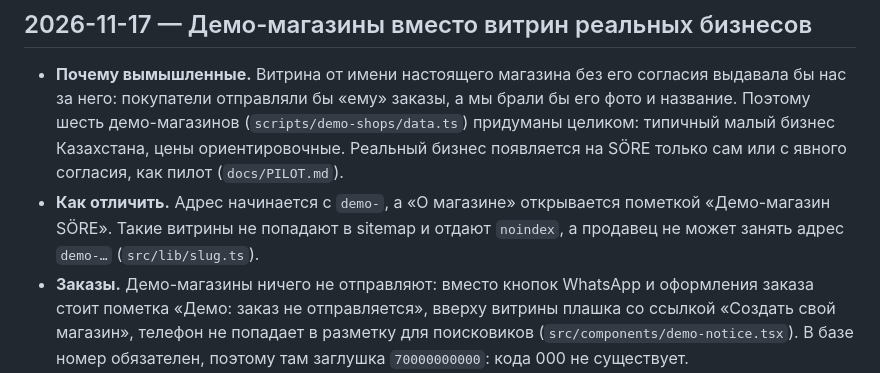
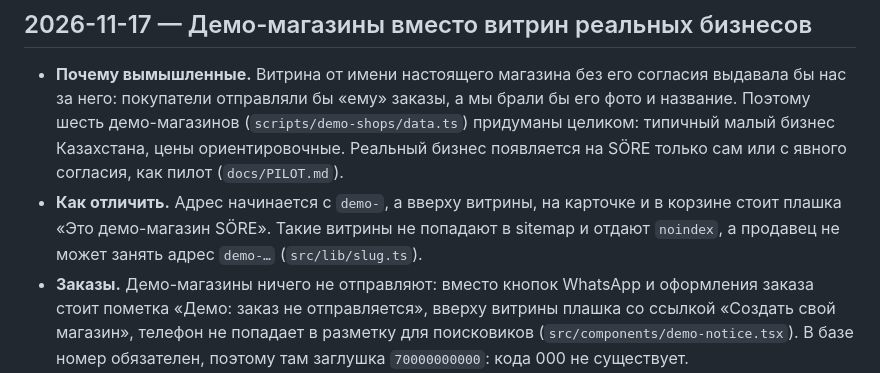
Before and after one commit to temirkhanerbolatovich-coder/sore, a Markdown page: docs/DECISIONS.md, the part around the change. Drawn GitHub-style.

```diff
--- a/docs/DECISIONS.md
+++ b/docs/DECISIONS.md
@@ -162,6 +162,6 @@ Onest поставляется из установленного @fontsource/one
 ## 2026-11-17 — Демо-магазины вместо витрин реальных бизнесов
 
 - **Почему вымышленные.** Витрина от имени настоящего магазина без его согласия выдавала бы нас за него: покупатели отправляли бы «ему» заказы, а мы брали бы его фото и название. Поэтому шесть демо-магазинов (`scripts/demo-shops/data.ts`) придуманы целиком: типичный малый бизнес Казахстана, цены ориентировочные. Реальный бизнес появляется на SÖRE только сам или с явного согласия, как пилот (`docs/PILOT.md`).
-- **Как отличить.** Адрес начинается с `demo-`, а «О магазине» открывается пометкой «Демо-магазин SÖRE». Такие витрины не попадают в sitemap и отдают `noindex`, а продавец не может занять адрес `demo-…` (`src/lib/slug.ts`).
+- **Как отличить.** Адрес начинается с `demo-`, а вверху витрины, на карточке и в корзине стоит плашка «Это демо-магазин SÖRE». Такие витрины не попадают в sitemap и отдают `noindex`, а продавец не может занять адрес `demo-…` (`src/lib/slug.ts`).
 - **Заказы.** Демо-магазины ничего не отправляют: вместо кнопок WhatsApp и оформления заказа стоит пометка «Демо: заказ не отправляется», вверху витрины плашка со ссылкой «Создать свой магазин», телефон не попадает в разметку для поисковиков (`src/components/demo-notice.tsx`). В базе номер обязателен, поэтому там заглушка `70000000000`: кода 000 не существует.
 - **Фото.** Со стока Pexels: лицензия разрешает бесплатное использование, в том числе коммерческое, без указания автора. Выбраны снимки без чужих брендов на упаковке. В репозитории хранится только адрес фото, скрипт скачивает его при запуске и обрезает в квадрат. Если Pexels недоступен, подставляется плоская иллюстрация (`scripts/demo-shops/art.ts`). Фото из 2ГИС и Instagram реальных магазинов не берём: они принадлежат владельцам.
```
Also changed, not shown: README.md (+14 -4 lines), docs/screenshots/cart.jpg (added), docs/screenshots/landing.jpg (added), docs/screenshots/product.jpg (added), docs/screenshots/storefront-dark.jpg (added), docs/screenshots/storefront-desktop.jpg (added), docs/screenshots/storefront-light.jpg (added), 3 other files.
